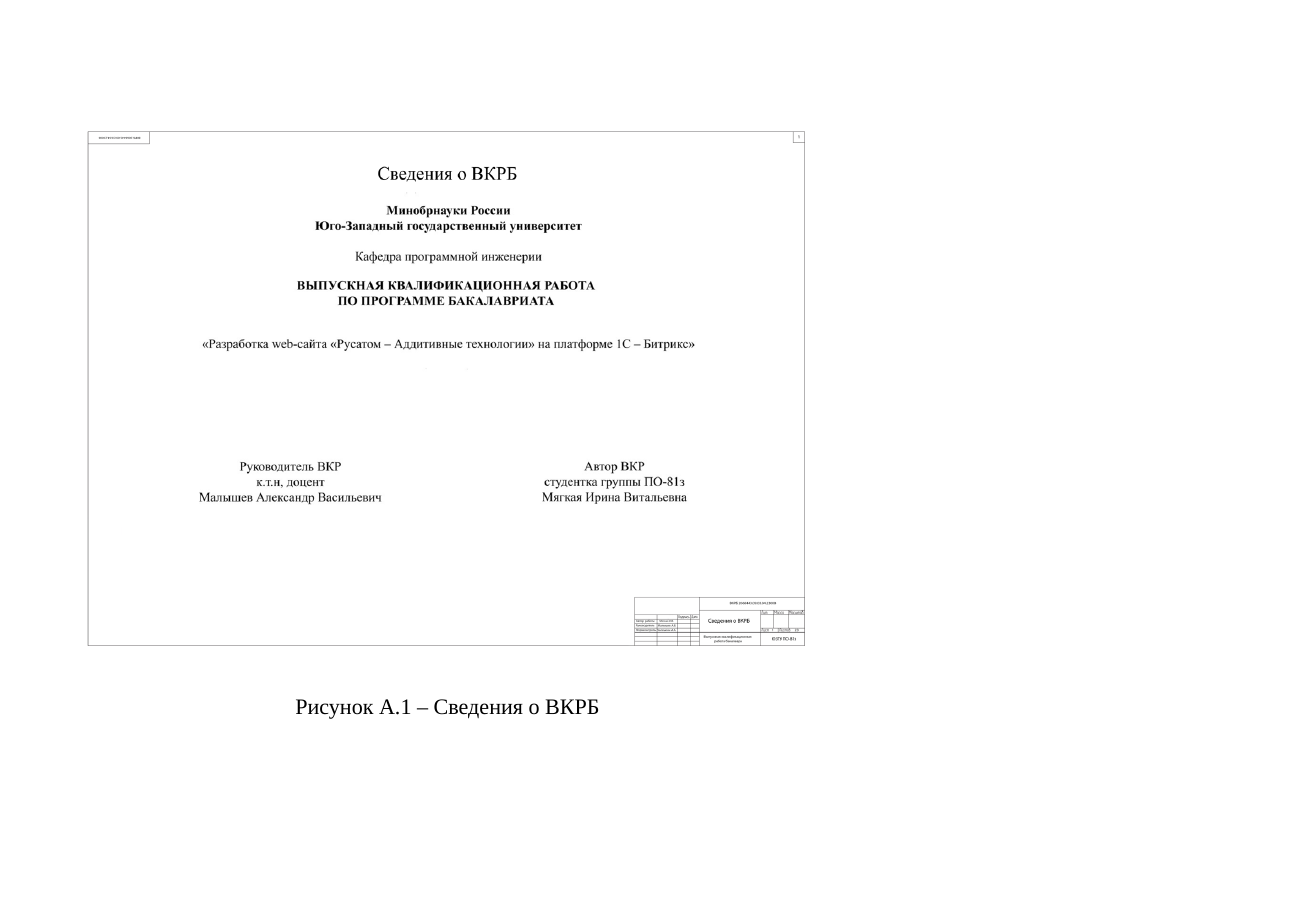
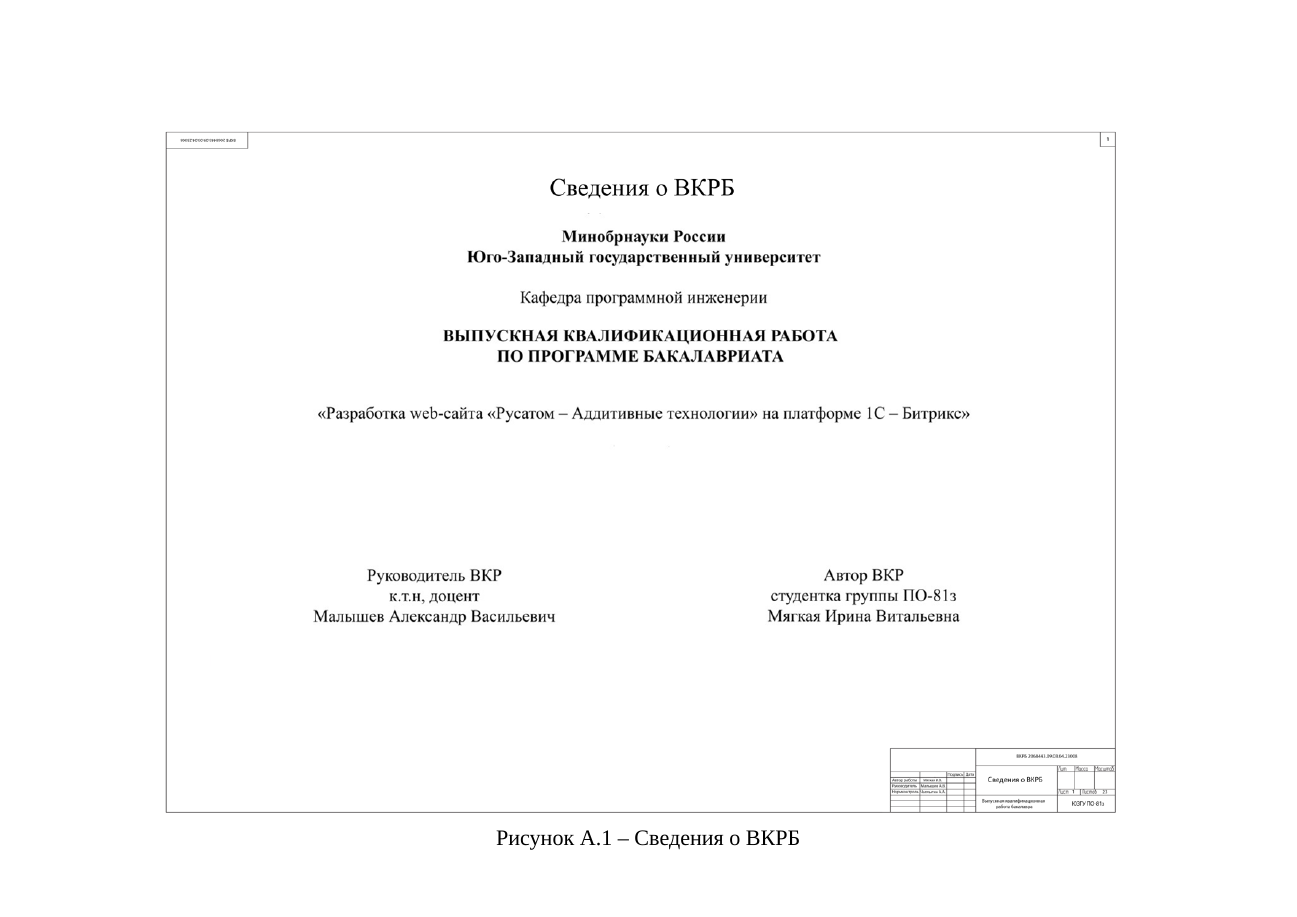
Before and after one commit to alex-chaplygin/vkr-class, a LaTeX document (main.tex, which reads setup.tex, vkr.cls, Плакаты.tex): page 28 of 33. Compiled offline with XeLaTeX; a missing font is replaced by an installed copy or a similar font.

Commit message:
Правильное расположение плакатов

```diff
--- a/setup.tex
+++ b/setup.tex
@@ -3,6 +3,7 @@
 \usepackage{graphicx} % для вставки картинок
 \graphicspath{{images/}} % путь к изображениям
 \usepackage[hidelinks]{hyperref}
+\usepackage{float} % определяет метод H для рисунка с переносом на следующую страницу, ели не помещается
 
 \usepackage{xltabular} % для вставки таблиц
 \usepackage{makecell}
--- a/vkr.cls
+++ b/vkr.cls
@@ -89,6 +89,8 @@
   \addtolength{\textheight}{-0.5#2} % место для номера страницы
   \setlength{\evensidemargin}{#3} % левое поле
   \setlength{\oddsidemargin}{#3}
+  \setlength{\linewidth}{\textwidth}
+  \setlength{\columnwidth}{\textwidth}
 }
 \setuppage\pagetop\pagebottom\pageleft\pageright\pwidth\pheight
 
@@ -492,16 +494,18 @@
 
 % Альбомный лист
 \newenvironment{landscape}
-               {\newpage\setuppage\pageleft\pageright\pagebottom\pagetop\pheight\pwidth}
+               {\newpage
+                 \eject\setuppage\pageleft\pageright\pagebottom\pagetop\pheight\pwidth
+               }
                {\eject\setuppage\pagetop\pagebottom\pageleft\pageright\pwidth\pheight}
 
 % Плакаты
 \newenvironment{плакат}
-               {\begin{landscape}
+               {
+                 \begin{figure}[H]
                    \begin{center}
-                   \begin{figure}[ht!]
                \stepcounter{числоПлакатов}}
-               {\end{figure}\end{center}\end{landscape}}
+               {\end{center}\end{figure}}
 \newcounter{числоПлакатов}
 \newcommand{\заголовок}[1]{%
   \добавитьПлакат{\arabic{числоПлакатов}}{#1}%
--- a/Плакаты.tex
+++ b/Плакаты.tex
@@ -9,5 +11,5 @@
 \begin{плакат}
-    \includegraphics[width=1\linewidth]{плакат1.png}
+    \includegraphics[width=0.85\linewidth]{плакат1.png}
     \заголовок{Сведения о ВКРБ}
     \label{pl1:image}
 \end{плакат}
```
Also changed, not shown: Плакаты.tex (10 more changed lines).
